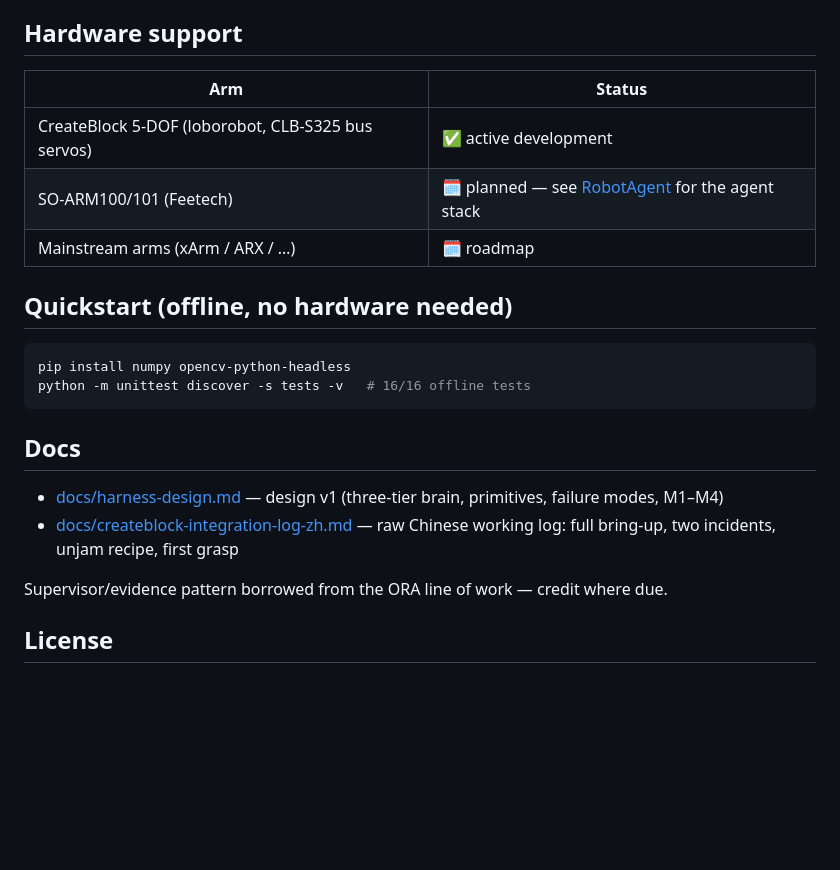
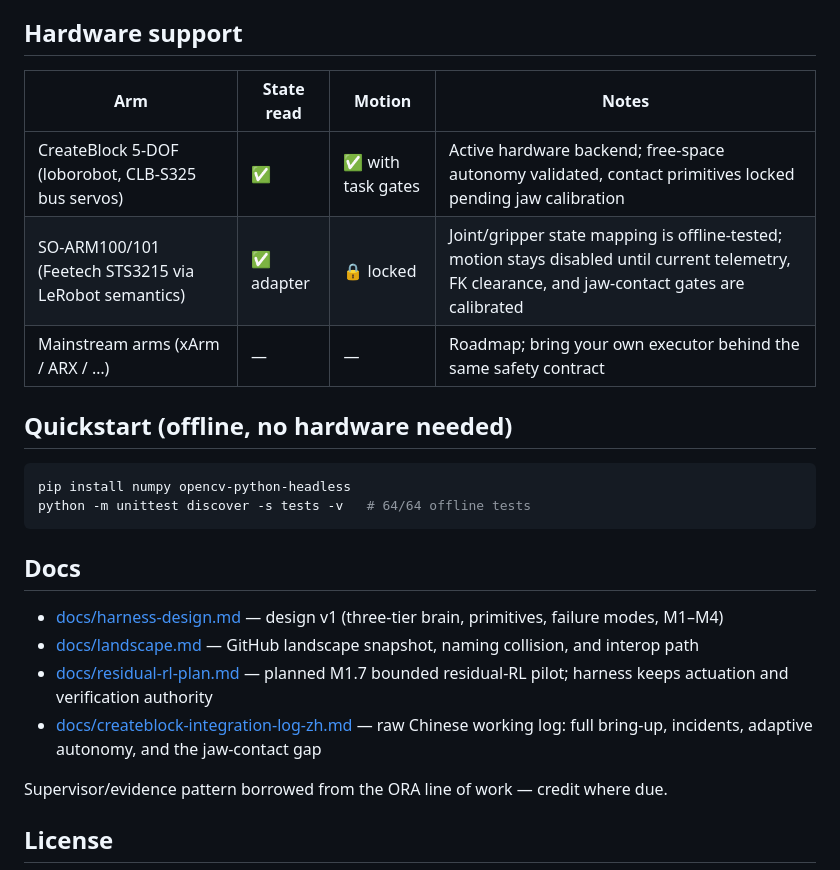
Before and after one commit to vicfei/RoboHarness, a Markdown page: README.md, the part around one of its changes. GitHub-like rendering; blank space fills up the shorter version.

````diff
--- a/README.md
+++ b/README.md
@@ -54,23 +99,25 @@ Swap executors, not code: `SSHCodeRunner` (laptop→arm link, validated) and
 
 ## Hardware support
 
-| Arm | Status |
-|---|---|
-| CreateBlock 5-DOF (loborobot, CLB-S325 bus servos) | ✅ active development |
-| SO-ARM100/101 (Feetech) | 🗓 planned — see [RobotAgent](https://github.com/vicfei/RobotAgent) for the agent stack |
-| Mainstream arms (xArm / ARX / …) | 🗓 roadmap |
+| Arm | State read | Motion | Notes |
+|---|---|---|---|
+| CreateBlock 5-DOF (loborobot, CLB-S325 bus servos) | ✅ | ✅ with task gates | Active hardware backend; free-space autonomy validated, contact primitives locked pending jaw calibration |
+| SO-ARM100/101 (Feetech STS3215 via LeRobot semantics) | ✅ adapter | 🔒 locked | Joint/gripper state mapping is offline-tested; motion stays disabled until current telemetry, FK clearance, and jaw-contact gates are calibrated |
+| Mainstream arms (xArm / ARX / …) | — | — | Roadmap; bring your own executor behind the same safety contract |
 
 ## Quickstart (offline, no hardware needed)
 
 ```bash
 pip install numpy opencv-python-headless
-python -m unittest discover -s tests -v   # 16/16 offline tests
+python -m unittest discover -s tests -v   # 64/64 offline tests
 ```
 
 ## Docs
 
 - [docs/harness-design.md](docs/harness-design.md) — design v1 (three-tier brain, primitives, failure modes, M1–M4)
-- [docs/createblock-integration-log-zh.md](docs/createblock-integration-log-zh.md) — raw Chinese working log: full bring-up, two incidents, unjam recipe, first grasp
+- [docs/landscape.md](docs/landscape.md) — GitHub landscape snapshot, naming collision, and interop path
+- [docs/residual-rl-plan.md](docs/residual-rl-plan.md) — planned M1.7 bounded residual-RL pilot; harness keeps actuation and verification authority
+- [docs/createblock-integration-log-zh.md](docs/createblock-integration-log-zh.md) — raw Chinese working log: full bring-up, incidents, adaptive autonomy, and the jaw-contact gap
 
 Supervisor/evidence pattern borrowed from the ORA line of work — credit where due.
 
````
Also changed, not shown: other parts of README.md (+60 -15 lines), docs/assets/sim/sim_domain_randomization.jpg (added), docs/assets/sim/sim_sequence.jpg (added), 1 other file.
